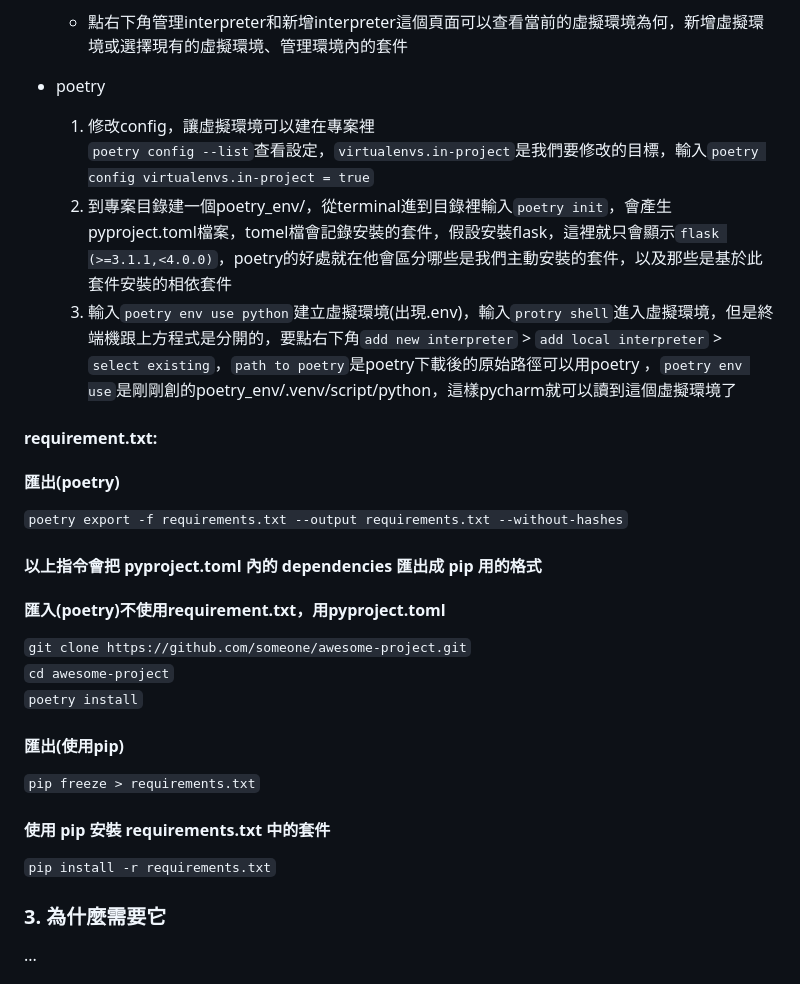
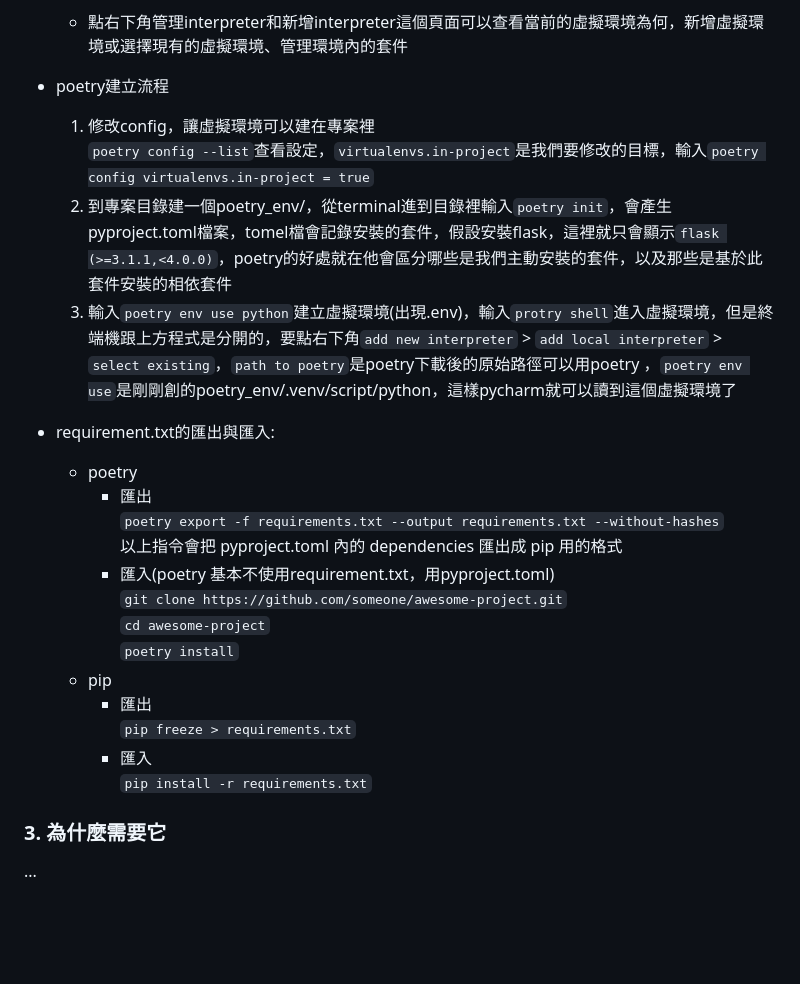
Before and after one commit to firzen7410/basic-training, a Markdown page: README.md, the part around the change. Rendered like a GitHub page; blank space fills up the shorter version.

```diff
--- a/README.md
+++ b/README.md
@@ -33,24 +33,25 @@
 
 * 配置虛擬環境
   * 點右下角管理interpreter和新增interpreter這個頁面可以查看當前的虛擬環境為何，新增虛擬環境或選擇現有的虛擬環境、管理環境內的套件
-* poetry
+* poetry建立流程
   1. 修改config，讓虛擬環境可以建在專案裡
   `poetry config --list`查看設定，`virtualenvs.in-project`是我們要修改的目標，輸入`poetry config virtualenvs.in-project = true`
   2. 到專案目錄建一個poetry_env/，從terminal進到目錄裡輸入`poetry init`，會產生pyproject.toml檔案，tomel檔會記錄安裝的套件，假設安裝flask，這裡就只會顯示`flask (>=3.1.1,<4.0.0)`，poetry的好處就在他會區分哪些是我們主動安裝的套件，以及那些是基於此套件安裝的相依套件
   3. 輸入`poetry env use python`建立虛擬環境(出現.env)，輸入`protry shell`進入虛擬環境，但是終端機跟上方程式是分開的，要點右下角`add new interpreter` > `add local interpreter` > `select existing`，`path to poetry`是poetry下載後的原始路徑可以用poetry ，`poetry env use`是剛剛創的poetry_env/.venv/script/python，這樣pycharm就可以讀到這個虛擬環境了
-#### requirement.txt:
-#### 匯出(poetry)
+* requirement.txt的匯出與匯入:
+  * poetry
+    * 匯出
 `poetry export -f requirements.txt --output requirements.txt --without-hashes`
-#### 以上指令會把 pyproject.toml 內的 dependencies 匯出成 pip 用的格式
-#### 匯入(poetry)不使用requirement.txt，用pyproject.toml
-`git clone https://github.com/someone/awesome-project.git`
-`cd awesome-project`
-`poetry install`
-#### 匯出(使用pip)
-`pip freeze > requirements.txt`
-#### 使用 pip 安裝 requirements.txt 中的套件
-`pip install -r requirements.txt`
-
+ 以上指令會把 pyproject.toml 內的 dependencies 匯出成 pip 用的格式
+    * 匯入(poetry 基本不使用requirement.txt，用pyproject.toml)
+    `git clone https://github.com/someone/awesome-project.git`
+    `cd awesome-project`
+    `poetry install`
+  * pip
+    * 匯出
+      `pip freeze > requirements.txt`
+    * 匯入
+      `pip install -r requirements.txt`
 ### 3. 為什麼需要它
 
 ...
```
